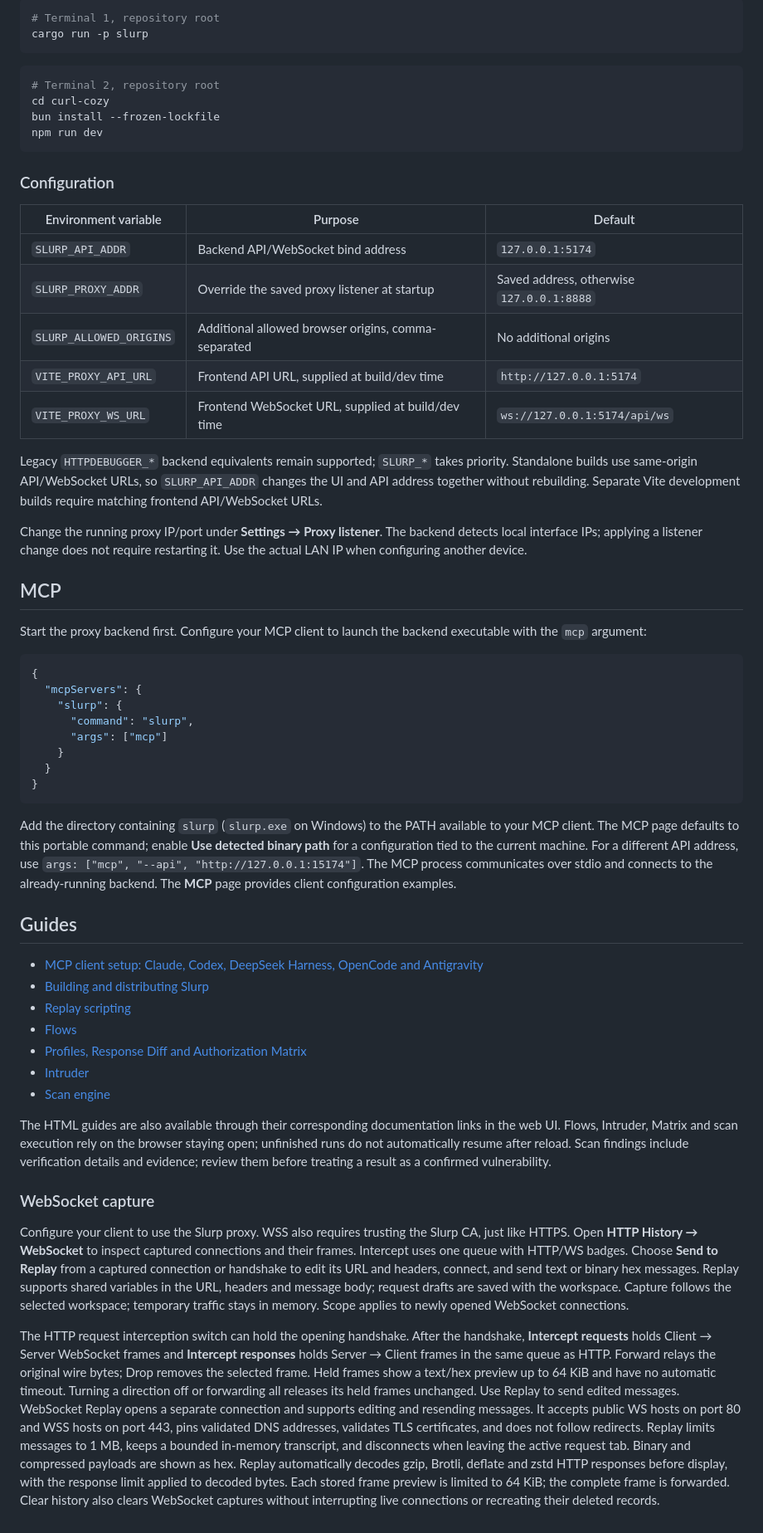
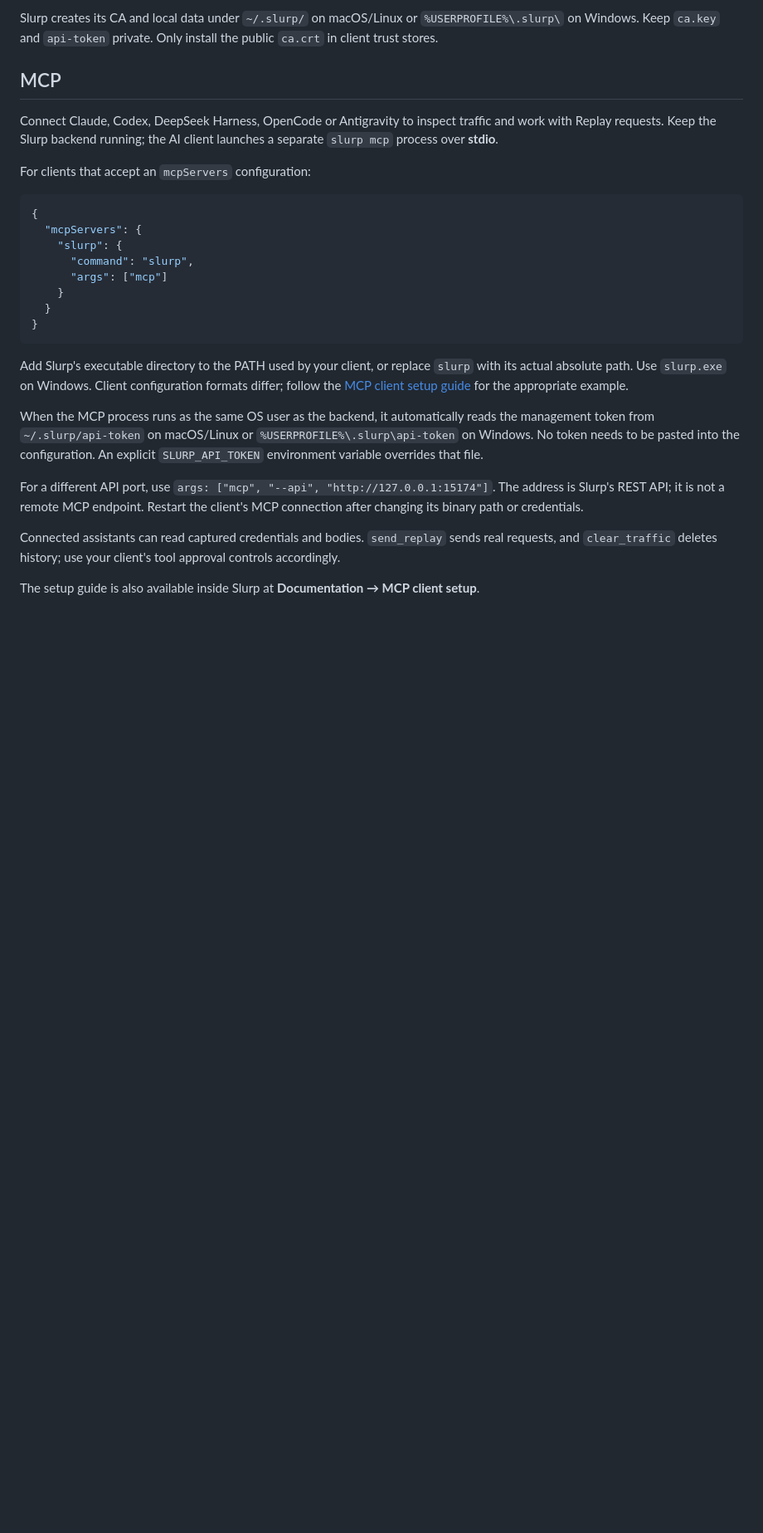
Before and after one commit to KevinKien/Slurp, a Markdown page: README.md, the part around one of its changes. Shown at 83% size. Drawn GitHub-style; blank space fills up the shorter version.

````diff
--- a/README.md
+++ b/README.md
@@ -126,32 +93,10 @@ Alternatively, start the backend and frontend in separate terminals, including o
-```sh
-# Terminal 1, repository root
-cargo run -p slurp
-```
-
-```sh
-# Terminal 2, repository root
-cd curl-cozy
-bun install --frozen-lockfile
-npm run dev
-```
-
-### Configuration
-
-| Environment variable | Purpose | Default |
-|---|---|---|
-| `SLURP_API_ADDR` | Backend API/WebSocket bind address | `127.0.0.1:5174` |
-| `SLURP_PROXY_ADDR` | Override the saved proxy listener at startup | Saved address, otherwise `127.0.0.1:8888` |
-| `SLURP_ALLOWED_ORIGINS` | Additional allowed browser origins, comma-separated | No additional origins |
-| `VITE_PROXY_API_URL` | Frontend API URL, supplied at build/dev time | `http://127.0.0.1:5174` |
-| `VITE_PROXY_WS_URL` | Frontend WebSocket URL, supplied at build/dev time | `ws://127.0.0.1:5174/api/ws` |
-
-Legacy `HTTPDEBUGGER_*` backend equivalents remain supported; `SLURP_*` takes priority. Standalone builds use same-origin API/WebSocket URLs, so `SLURP_API_ADDR` changes the UI and API address together without rebuilding. Separate Vite development builds require matching frontend API/WebSocket URLs.
-
-Change the running proxy IP/port under **Settings → Proxy listener**. The backend detects local interface IPs; applying a listener change does not require restarting it. Use the actual LAN IP when configuring another device.
+Slurp creates its CA and local data under `~/.slurp/` on macOS/Linux or `%USERPROFILE%\.slurp\` on Windows. Keep `ca.key` and `api-token` private. Only install the public `ca.crt` in client trust stores.
 
 ## MCP
 
-Start the proxy backend first. Configure your MCP client to launch the backend executable with the `mcp` argument:
+Connect Claude, Codex, DeepSeek Harness, OpenCode or Antigravity to inspect traffic and work with Replay requests. Keep the Slurp backend running; the AI client launches a separate `slurp mcp` process over **stdio**.
+
+For clients that accept an `mcpServers` configuration:
 
 ```json
 {
@@ -164,22 +109,12 @@ Start the proxy backend first. Configure your MCP client to launch the backend e
 }
 ```
 
-Add the directory containing `slurp` (`slurp.exe` on Windows) to the PATH available to your MCP client. The MCP page defaults to this portable command; enable **Use detected binary path** for a configuration tied to the current machine. For a different API address, use `args: ["mcp", "--api", "http://127.0.0.1:15174"]`. The MCP process communicates over stdio and connects to the already-running backend. The **MCP** page provides client configuration examples.
+Add Slurp's executable directory to the PATH used by your client, or replace `slurp` with its actual absolute path. Use `slurp.exe` on Windows. Client configuration formats differ; follow the [MCP client setup guide](curl-cozy/public/docs/mcp.html) for the appropriate example.
 
-## Guides
+When the MCP process runs as the same OS user as the backend, it automatically reads the management token from `~/.slurp/api-token` on macOS/Linux or `%USERPROFILE%\.slurp\api-token` on Windows. No token needs to be pasted into the configuration. An explicit `SLURP_API_TOKEN` environment variable overrides that file.
 
-- [MCP client setup: Claude, Codex, DeepSeek Harness, OpenCode and Antigravity](curl-cozy/public/docs/mcp.html)
-- [Building and distributing Slurp](BUILD.md)
-- [Replay scripting](curl-cozy/public/docs/replay-scripts.html)
-- [Flows](curl-cozy/public/docs/flows.html)
-- [Profiles, Response Diff and Authorization Matrix](curl-cozy/public/docs/security-testing.html)
-- [Intruder](curl-cozy/public/docs/intruder.html)
-- [Scan engine](curl-cozy/docs/scan-engine.md)
+For a different API port, use `args: ["mcp", "--api", "http://127.0.0.1:15174"]`. The address is Slurp's REST API; it is not a remote MCP endpoint. Restart the client's MCP connection after changing its binary path or credentials.
 
-The HTML guides are also available through their corresponding documentation links in the web UI. Flows, Intruder, Matrix and scan execution rely on the browser staying open; unfinished runs do not automatically resume after reload. Scan findings include verification details and evidence; review them before treating a result as a confirmed vulnerability.
+Connected assistants can read captured credentials and bodies. `send_replay` sends real requests, and `clear_traffic` deletes history; use your client's tool approval controls accordingly.
 
-### WebSocket capture
-
-Configure your client to use the Slurp proxy. WSS also requires trusting the Slurp CA, just like HTTPS. Open **HTTP History → WebSocket** to inspect captured connections and their frames. Intercept uses one queue with HTTP/WS badges. Choose **Send to Replay** from a captured connection or handshake to edit its URL and headers, connect, and send text or binary hex messages. Replay supports shared variables in the URL, headers and message body; request drafts are saved with the workspace. Capture follows the selected workspace; temporary traffic stays in memory. Scope applies to newly opened WebSocket connections.
-
-The HTTP request interception switch can hold the opening handshake. After the handshake, **Intercept requests** holds Client → Server WebSocket frames and **Intercept responses** holds Server → Client frames in the same queue as HTTP. Forward relays the original wire bytes; Drop removes the selected frame. Held frames show a text/hex preview up to 64 KiB and have no automatic timeout. Turning a direction off or forwarding all releases its held frames unchanged. Use Replay to send edited messages. WebSocket Replay opens a separate connection and supports editing and resending messages. It accepts public WS hosts on port 80 and WSS hosts on port 443, pins validated DNS addresses, validates TLS certificates, and does not follow redirects. Replay limits messages to 1 MB, keeps a bounded in-memory transcript, and disconnects when leaving the active request tab. Binary and compressed payloads are shown as hex. Replay automatically decodes gzip, Brotli, deflate and zstd HTTP responses before display, with the response limit applied to decoded bytes. Each stored frame preview is limited to 64 KiB; the complete frame is forwarded. Clear history also clears WebSocket captures without interrupting live connections or recreating their deleted records.
+The setup guide is also available inside Slurp at **Documentation → MCP client setup**.
````
Also changed, not shown: other parts of README.md (+45 -78 lines).
